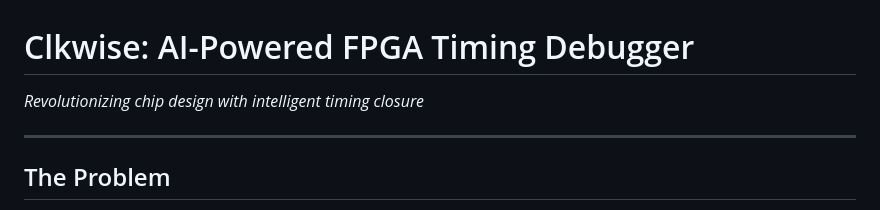
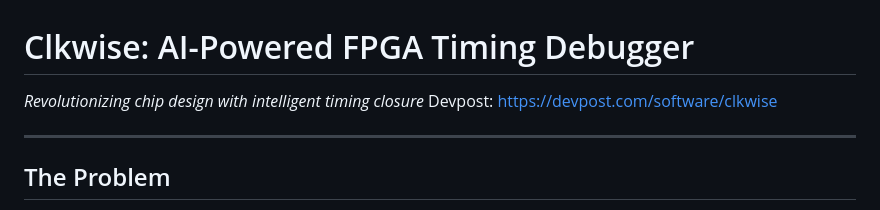
Before and after one commit to skirrithan/Clkwise, a Markdown page: README.md, the part around the change printed below. Rendered like a GitHub page.

Commit message:
readme
Signed-off-by: Kirri <skirrithan@gmail.com>

```diff
--- a/README.md
+++ b/README.md
@@ -1,6 +1,7 @@
 # Clkwise: AI-Powered FPGA Timing Debugger
 
 *Revolutionizing chip design with intelligent timing closure*
+Devpost: https://devpost.com/software/clkwise
 
 ---
 
```
Also changed, not shown: other parts of README.md (+1 -0 lines).
